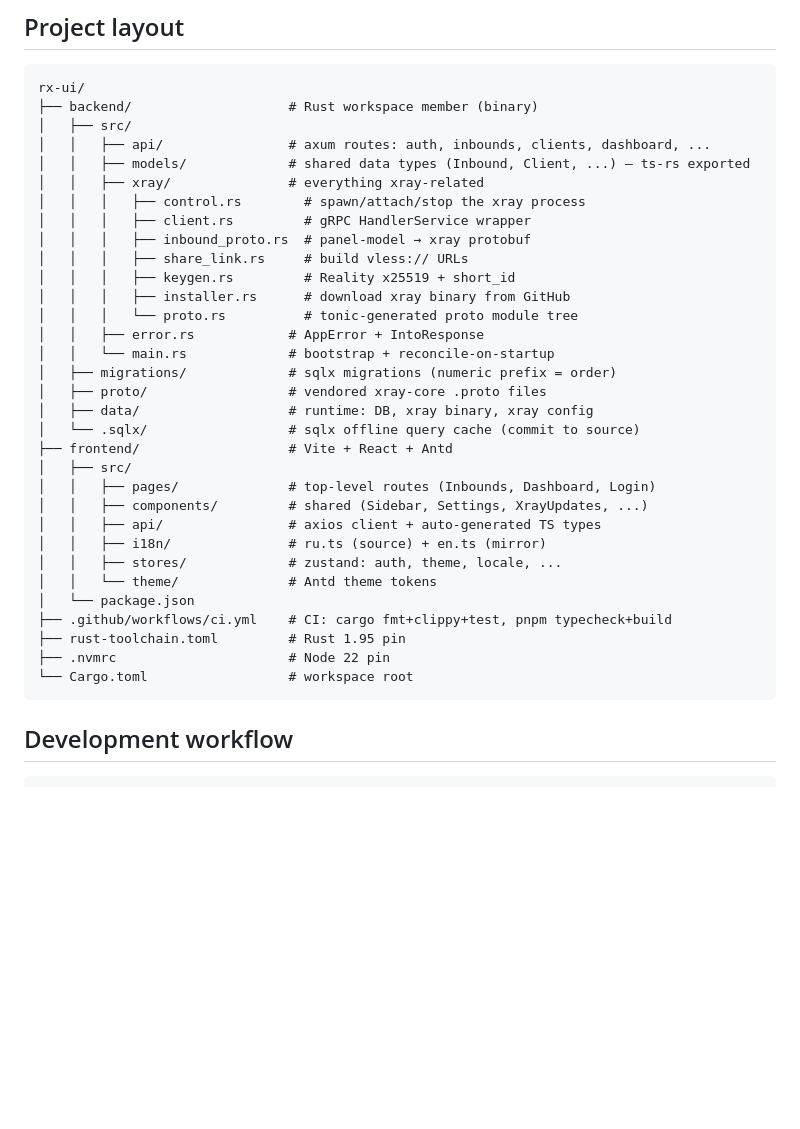
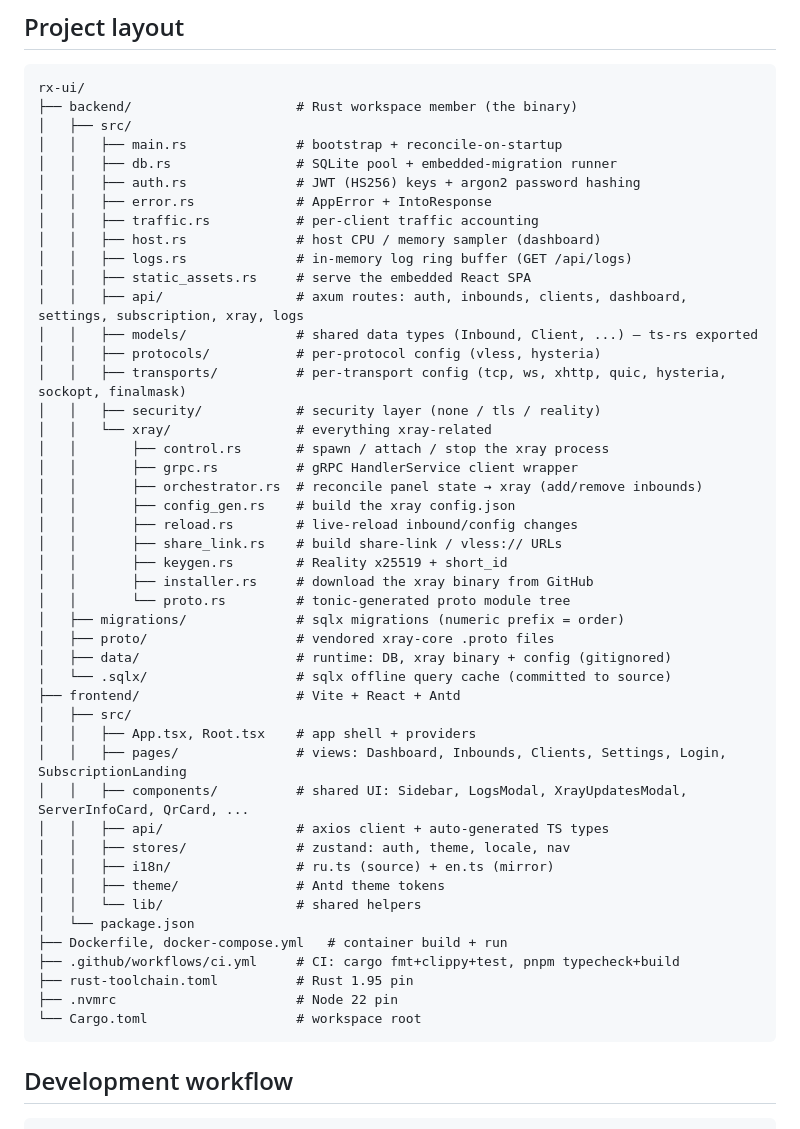
Before and after one commit to lolka1333/rx-ui, a Markdown page: README.md, the part around the change. Drawn GitHub-style; blank space fills up the shorter version.

Commit message:
docs: sync README project-layout with the real source tree
The layout had stale xray filenames (client.rs/inbound_proto.rs -> grpc.rs/orchestrator.rs, + config_gen.rs/reload.rs) and omitted the transports/, protocols/, security/ modules and the db.rs/auth.rs/traffic.rs/host.rs/logs.rs/static_assets.rs files. Fixed the 'Settings lives in components/' note (it's a page), added frontend lib/ and the Docker files. Regenerated from the actual src tree.

````diff
--- a/README.md
+++ b/README.md
@@ -124,37 +124,51 @@ Optional `.env` file in the binary's CWD is auto-loaded via `dotenvy`.
 
 ```
 rx-ui/
-├── backend/                    # Rust workspace member (binary)
+├── backend/                     # Rust workspace member (the binary)
 │   ├── src/
-│   │   ├── api/                # axum routes: auth, inbounds, clients, dashboard, ...
-│   │   ├── models/             # shared data types (Inbound, Client, ...) — ts-rs exported
-│   │   ├── xray/               # everything xray-related
-│   │   │   ├── control.rs        # spawn/attach/stop the xray process
-│   │   │   ├── client.rs         # gRPC HandlerService wrapper
-│   │   │   ├── inbound_proto.rs  # panel-model → xray protobuf
-│   │   │   ├── share_link.rs     # build vless:// URLs
-│   │   │   ├── keygen.rs         # Reality x25519 + short_id
-│   │   │   ├── installer.rs      # download xray binary from GitHub
-│   │   │   └── proto.rs          # tonic-generated proto module tree
-│   │   ├── error.rs            # AppError + IntoResponse
-│   │   └── main.rs             # bootstrap + reconcile-on-startup
-│   ├── migrations/             # sqlx migrations (numeric prefix = order)
-│   ├── proto/                  # vendored xray-core .proto files
-│   ├── data/                   # runtime: DB, xray binary, xray config
-│   └── .sqlx/                  # sqlx offline query cache (commit to source)
-├── frontend/                   # Vite + React + Antd
+│   │   ├── main.rs              # bootstrap + reconcile-on-startup
+│   │   ├── db.rs                # SQLite pool + embedded-migration runner
+│   │   ├── auth.rs              # JWT (HS256) keys + argon2 password hashing
+│   │   ├── error.rs             # AppError + IntoResponse
+│   │   ├── traffic.rs           # per-client traffic accounting
+│   │   ├── host.rs              # host CPU / memory sampler (dashboard)
+│   │   ├── logs.rs              # in-memory log ring buffer (GET /api/logs)
+│   │   ├── static_assets.rs     # serve the embedded React SPA
+│   │   ├── api/                 # axum routes: auth, inbounds, clients, dashboard, settings, subscription, xray, logs
+│   │   ├── models/              # shared data types (Inbound, Client, ...) — ts-rs exported
+│   │   ├── protocols/           # per-protocol config (vless, hysteria)
+│   │   ├── transports/          # per-transport config (tcp, ws, xhttp, quic, hysteria, sockopt, finalmask)
+│   │   ├── security/            # security layer (none / tls / reality)
+│   │   └── xray/                # everything xray-related
+│   │       ├── control.rs       # spawn / attach / stop the xray process
+│   │       ├── grpc.rs          # gRPC HandlerService client wrapper
+│   │       ├── orchestrator.rs  # reconcile panel state → xray (add/remove inbounds)
+│   │       ├── config_gen.rs    # build the xray config.json
+│   │       ├── reload.rs        # live-reload inbound/config changes
+│   │       ├── share_link.rs    # build share-link / vless:// URLs
+│   │       ├── keygen.rs        # Reality x25519 + short_id
+│   │       ├── installer.rs     # download the xray binary from GitHub
+│   │       └── proto.rs         # tonic-generated proto module tree
+│   ├── migrations/              # sqlx migrations (numeric prefix = order)
+│   ├── proto/                   # vendored xray-core .proto files
+│   ├── data/                    # runtime: DB, xray binary + config (gitignored)
+│   └── .sqlx/                   # sqlx offline query cache (committed to source)
+├── frontend/                    # Vite + React + Antd
 │   ├── src/
-│   │   ├── pages/              # top-level routes (Inbounds, Dashboard, Login)
-│   │   ├── components/         # shared (Sidebar, Settings, XrayUpdates, ...)
-│   │   ├── api/                # axios client + auto-generated TS types
-│   │   ├── i18n/               # ru.ts (source) + en.ts (mirror)
-│   │   ├── stores/             # zustand: auth, theme, locale, ...
-│   │   └── theme/              # Antd theme tokens
+│   │   ├── App.tsx, Root.tsx    # app shell + providers
+│   │   ├── pages/               # views: Dashboard, Inbounds, Clients, Settings, Login, SubscriptionLanding
+│   │   ├── components/          # shared UI: Sidebar, LogsModal, XrayUpdatesModal, ServerInfoCard, QrCard, ...
+│   │   ├── api/                 # axios client + auto-generated TS types
+│   │   ├── stores/              # zustand: auth, theme, locale, nav
+│   │   ├── i18n/                # ru.ts (source) + en.ts (mirror)
+│   │   ├── theme/               # Antd theme tokens
+│   │   └── lib/                 # shared helpers
 │   └── package.json
-├── .github/workflows/ci.yml    # CI: cargo fmt+clippy+test, pnpm typecheck+build
-├── rust-toolchain.toml         # Rust 1.95 pin
-├── .nvmrc                      # Node 22 pin
-└── Cargo.toml                  # workspace root
+├── Dockerfile, docker-compose.yml   # container build + run
+├── .github/workflows/ci.yml     # CI: cargo fmt+clippy+test, pnpm typecheck+build
+├── rust-toolchain.toml          # Rust 1.95 pin
+├── .nvmrc                       # Node 22 pin
+└── Cargo.toml                   # workspace root
 ```
 
 ## Development workflow
````
